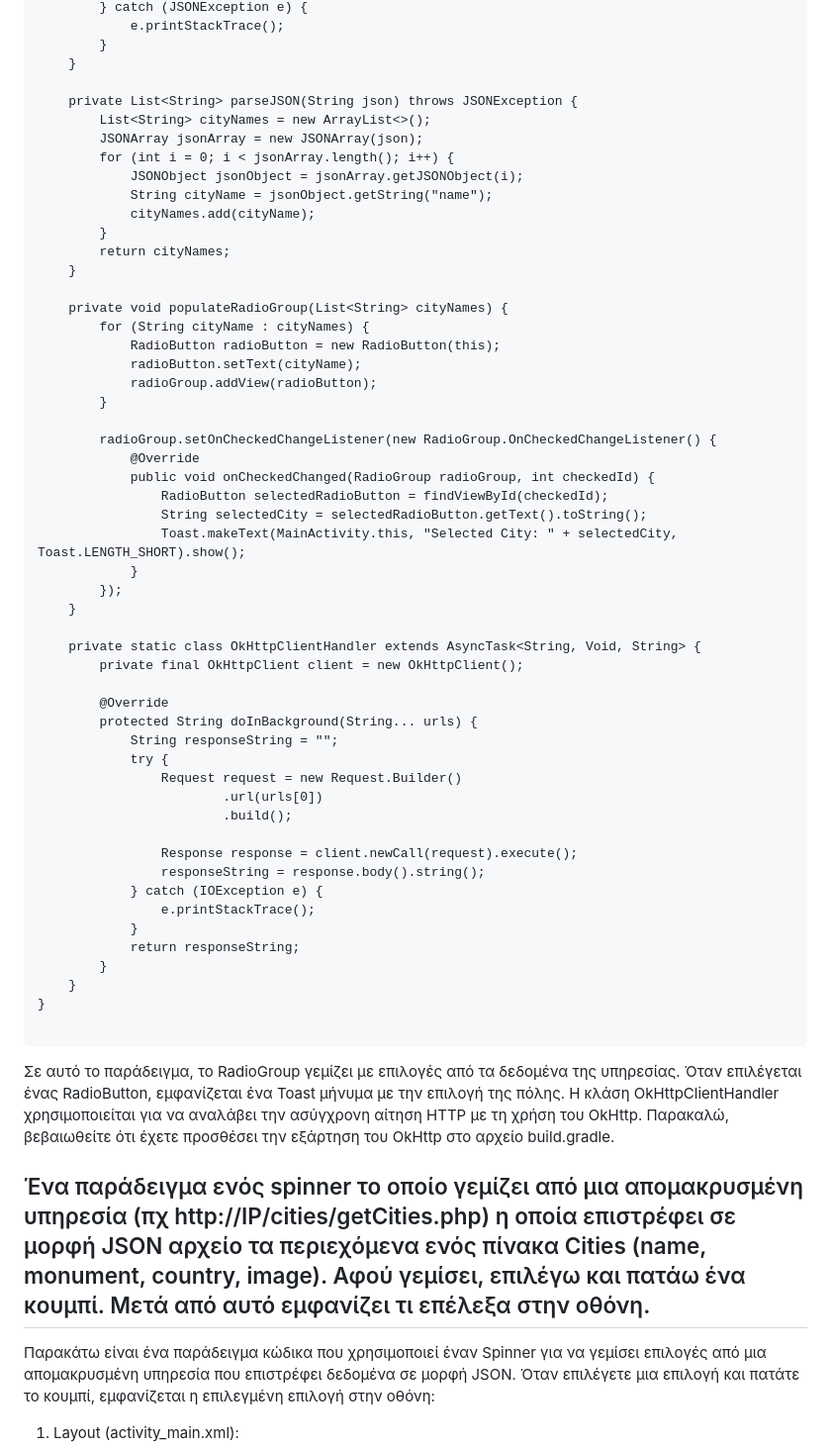
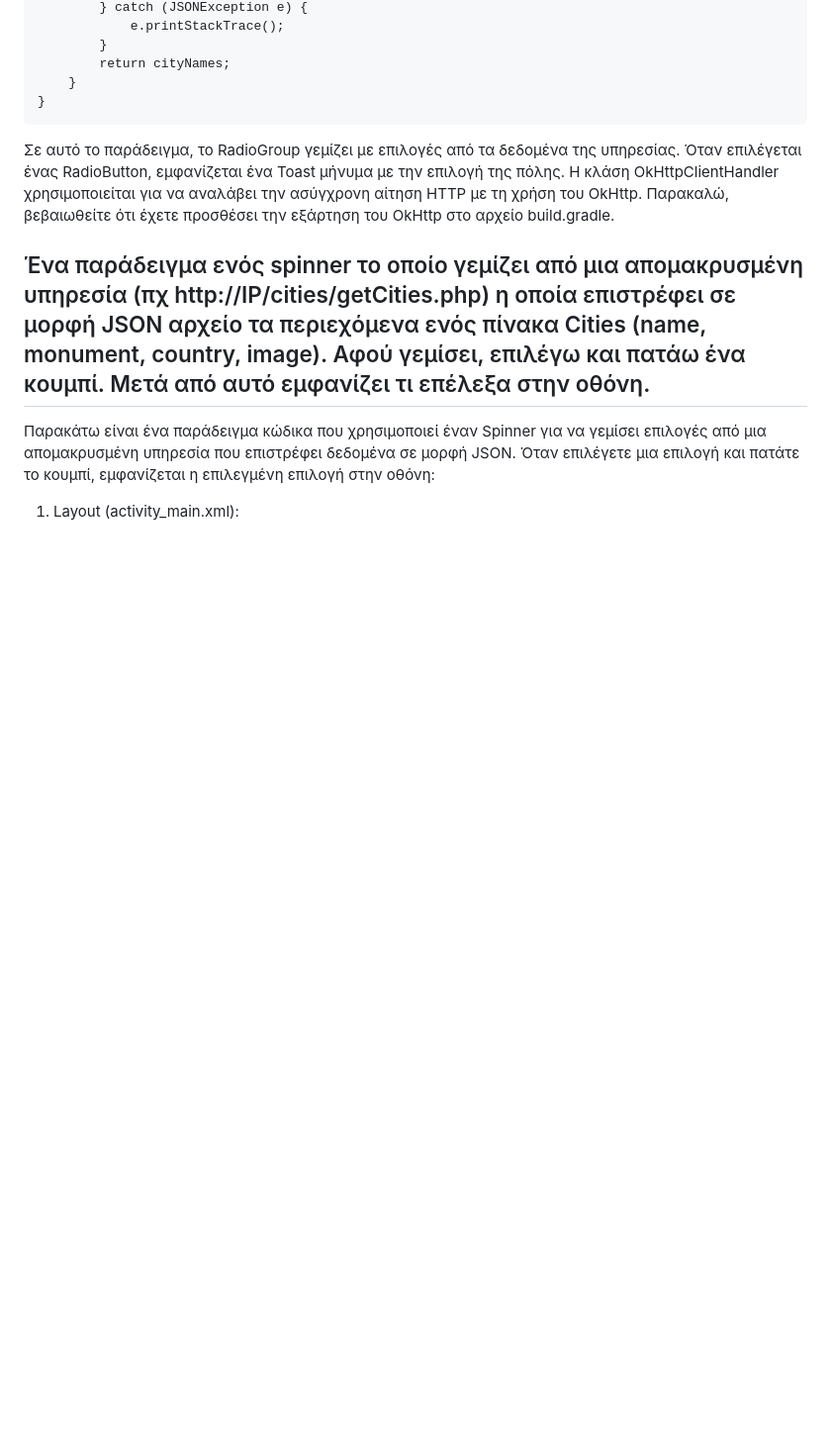
Before and after one commit to iosifidis/UoM-Applied-Informatics, a Markdown page: s6/Mobile Application Developement/Basics.md, the part around one of its changes. Shown at 99% size. Drawn GitHub-style; blank space fills up the shorter version.

````diff
--- a/s6/Mobile Application Developement/Basics.md
+++ b/s6/Mobile Application Developement/Basics.md
@@ -1142,57 +1190,9 @@ public class MainActivity extends AppCompatActivity {
         } catch (JSONException e) {
             e.printStackTrace();
         }
-    }
-
-    private List<String> parseJSON(String json) throws JSONException {
-        List<String> cityNames = new ArrayList<>();
-        JSONArray jsonArray = new JSONArray(json);
-        for (int i = 0; i < jsonArray.length(); i++) {
-            JSONObject jsonObject = jsonArray.getJSONObject(i);
-            String cityName = jsonObject.getString("name");
-            cityNames.add(cityName);
-        }
         return cityNames;
     }
-
-    private void populateRadioGroup(List<String> cityNames) {
-        for (String cityName : cityNames) {
-            RadioButton radioButton = new RadioButton(this);
-            radioButton.setText(cityName);
-            radioGroup.addView(radioButton);
-        }
-
-        radioGroup.setOnCheckedChangeListener(new RadioGroup.OnCheckedChangeListener() {
-            @Override
-            public void onCheckedChanged(RadioGroup radioGroup, int checkedId) {
-                RadioButton selectedRadioButton = findViewById(checkedId);
-                String selectedCity = selectedRadioButton.getText().toString();
-                Toast.makeText(MainActivity.this, "Selected City: " + selectedCity, Toast.LENGTH_SHORT).show();
-            }
-        });
-    }
-
-    private static class OkHttpClientHandler extends AsyncTask<String, Void, String> {
-        private final OkHttpClient client = new OkHttpClient();
-
-        @Override
-        protected String doInBackground(String... urls) {
-            String responseString = "";
-            try {
-                Request request = new Request.Builder()
-                        .url(urls[0])
-                        .build();
-
-                Response response = client.newCall(request).execute();
-                responseString = response.body().string();
-            } catch (IOException e) {
-                e.printStackTrace();
-            }
-            return responseString;
-        }
-    }
-}
-
+}
 ```
 Σε αυτό το παράδειγμα, το RadioGroup γεμίζει με επιλογές από τα δεδομένα της υπηρεσίας. Όταν επιλέγεται ένας RadioButton, εμφανίζεται ένα Toast μήνυμα με την επιλογή της πόλης. Η κλάση OkHttpClientHandler χρησιμοποιείται για να αναλάβει την ασύγχρονη αίτηση HTTP με τη χρήση του OkHttp. Παρακαλώ, βεβαιωθείτε ότι έχετε προσθέσει την εξάρτηση του OkHttp στο αρχείο build.gradle.
 
````
Also changed, not shown: other parts of s6/Mobile Application Developement/Basics.md (+72 -24 lines).
